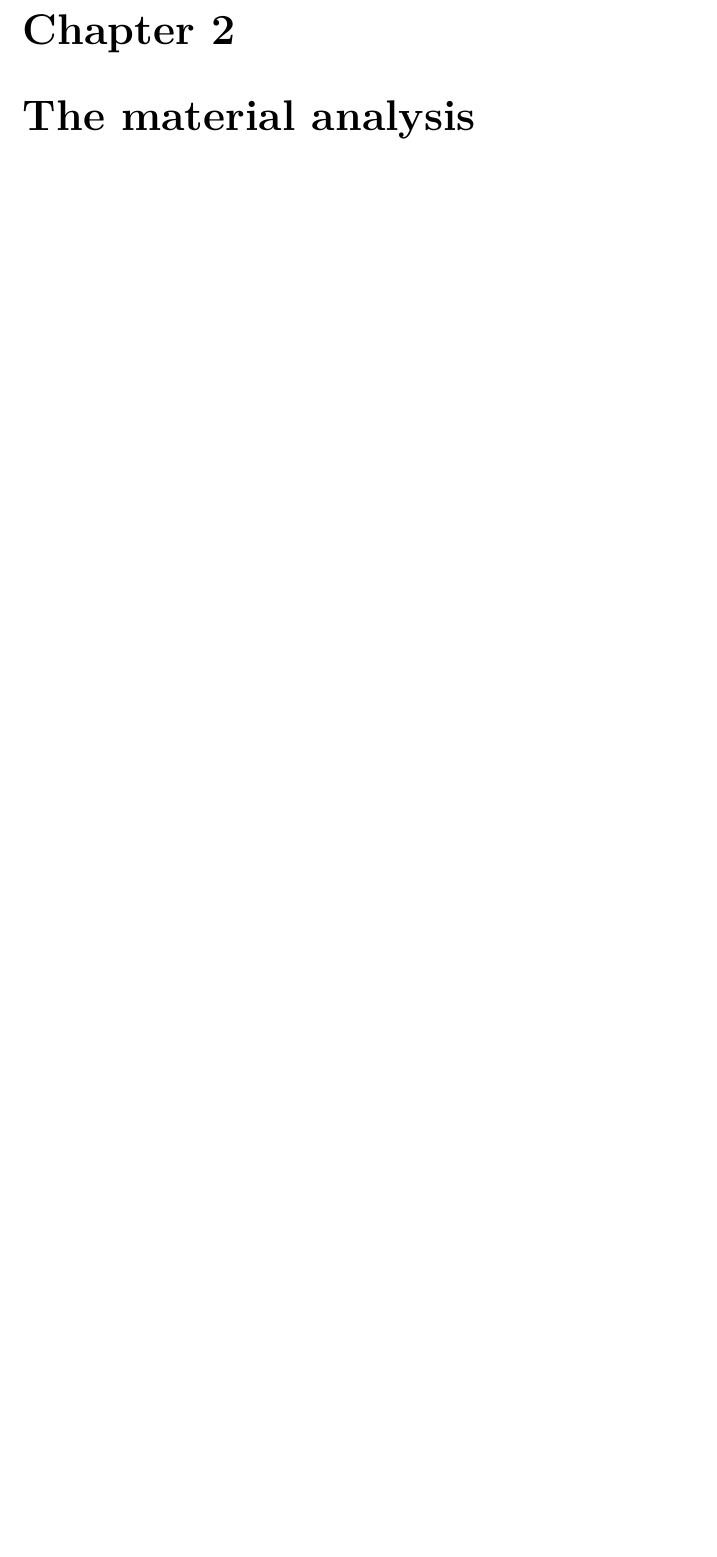
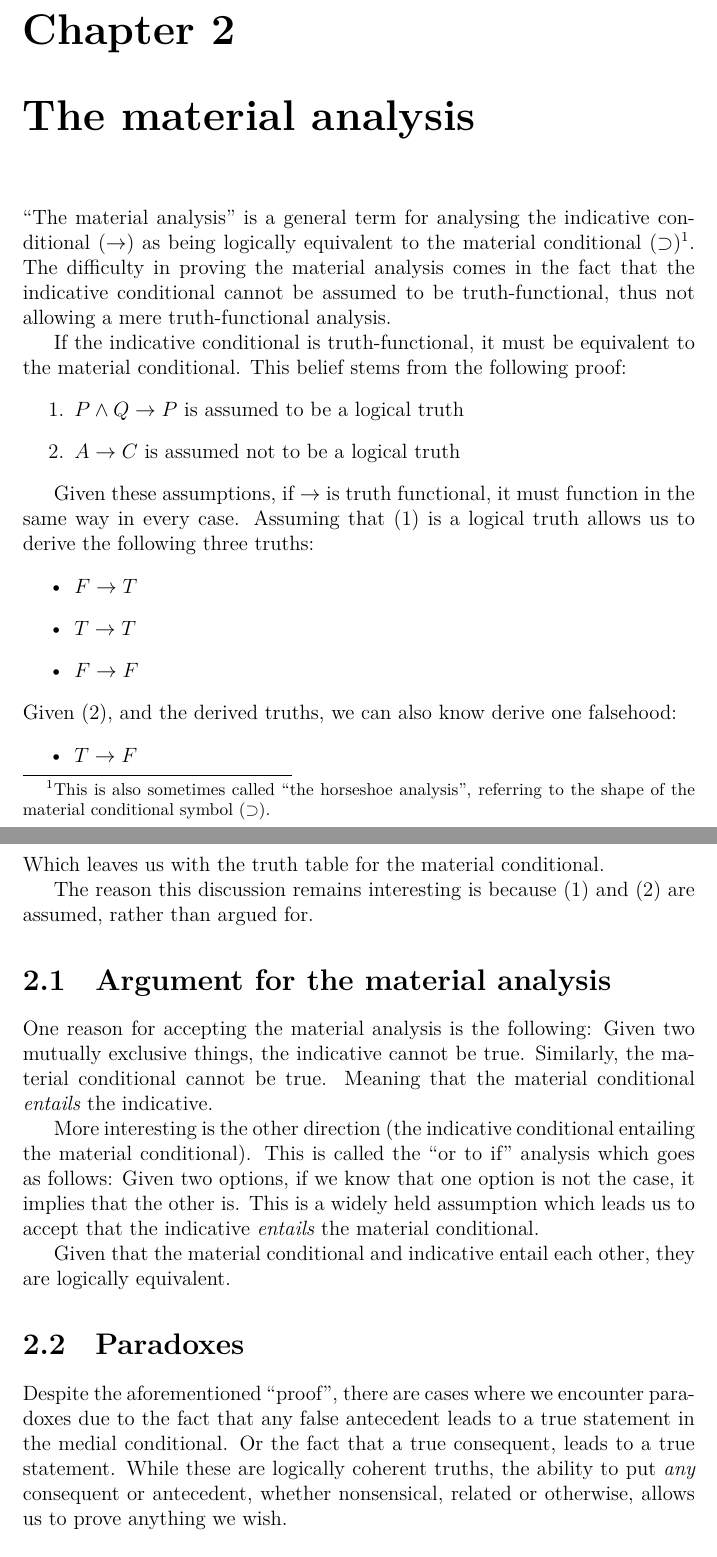
Before and after one commit to user18130814200115-2/Notes, a LaTeX document (Language/notes.tex): part of page 6 of 10 before the commit and two parts of pages 6 and 7 of 12 after it, the two joined at a grey line, cut so that both start at the same text, the shorter picture padded with empty space. Compiled offline with XeLaTeX.

Commit message:
Language - Lecture 2 - Part 1 (2.1.1)

```diff
--- a/Language/notes.tex
+++ b/Language/notes.tex
@@ -80,5 +80,65 @@ These various conditionals will be formalized using the following symbols:
 \part{Indicatives}
 \chapter{The material analysis}
 
+``The material analysis'' is a general term for analysing the indicative
+conditional ($\rightarrow$) as being logically equivalent to the material
+conditional ($\supset$)\footnote{This is also sometimes called ``the horseshoe
+analysis'', referring to the shape of the material conditional symbol
+($\supset$).}. The difficulty in proving the material analysis comes in the fact
+that the indicative conditional cannot be assumed to be truth-functional, thus
+not allowing a mere truth-functional analysis.
 
+If the indicative conditional is truth-functional, it must be equivalent to the
+material conditional. This belief stems from the following proof:
+\begin{enumerate}
+	\item
+		$P \land Q \rightarrow P$ is assumed to be a logical truth
+	\item
+		$A \rightarrow C$ is assumed not to be a logical truth
+\end{enumerate}
 
+Given these assumptions, if $\rightarrow$ is truth functional, it must function
+in the same way in every case. Assuming that (1) is a logical truth allows us to
+derive the following three truths:
+\begin{itemize}
+	\item
+		$F \rightarrow T$
+	\item
+		$T \rightarrow T$
+	\item
+		$F \rightarrow F$
+\end{itemize}
+Given (2), and the derived truths, we can also know derive one falsehood:
+\begin{itemize}
+	\item
+		$T \rightarrow F$
+\end{itemize}
+Which leaves us with the truth table for the material conditional.
+
+The reason this discussion remains interesting is because (1) and (2) are
+assumed, rather than argued for.
+
+\section{Argument for the material analysis}
+
+One reason for accepting the material analysis is the following: Given two
+mutually exclusive things, the indicative cannot be true. Similarly, the
+material conditional cannot be true. Meaning that the material conditional
+\emph{entails} the indicative.
+
+More interesting is the other direction (the indicative conditional entailing
+the material conditional). This is called the ``or to if'' analysis which goes
+as follows: Given two options, if we know that one option is not the case, it
+implies that the other is. This is a widely held assumption which leads us to
+accept that the indicative \emph{entails} the material conditional.
+
+Given that the material conditional and indicative entail each other, they are
+logically equivalent.
+
+\section{Paradoxes}
+
+Despite the aforementioned ``proof'', there are cases where we encounter
+paradoxes due to the fact that any false antecedent leads to a true statement in
+the medial conditional. Or the fact that a true consequent, leads to a true
+statement. While these are logically coherent truths, the ability to put
+\emph{any} consequent or antecedent, whether nonsensical, related or otherwise,
+allows us to prove anything we wish.
```
Also changed, not shown: Language/notes.pdf, Language/notes.tex (30 more changed lines).
